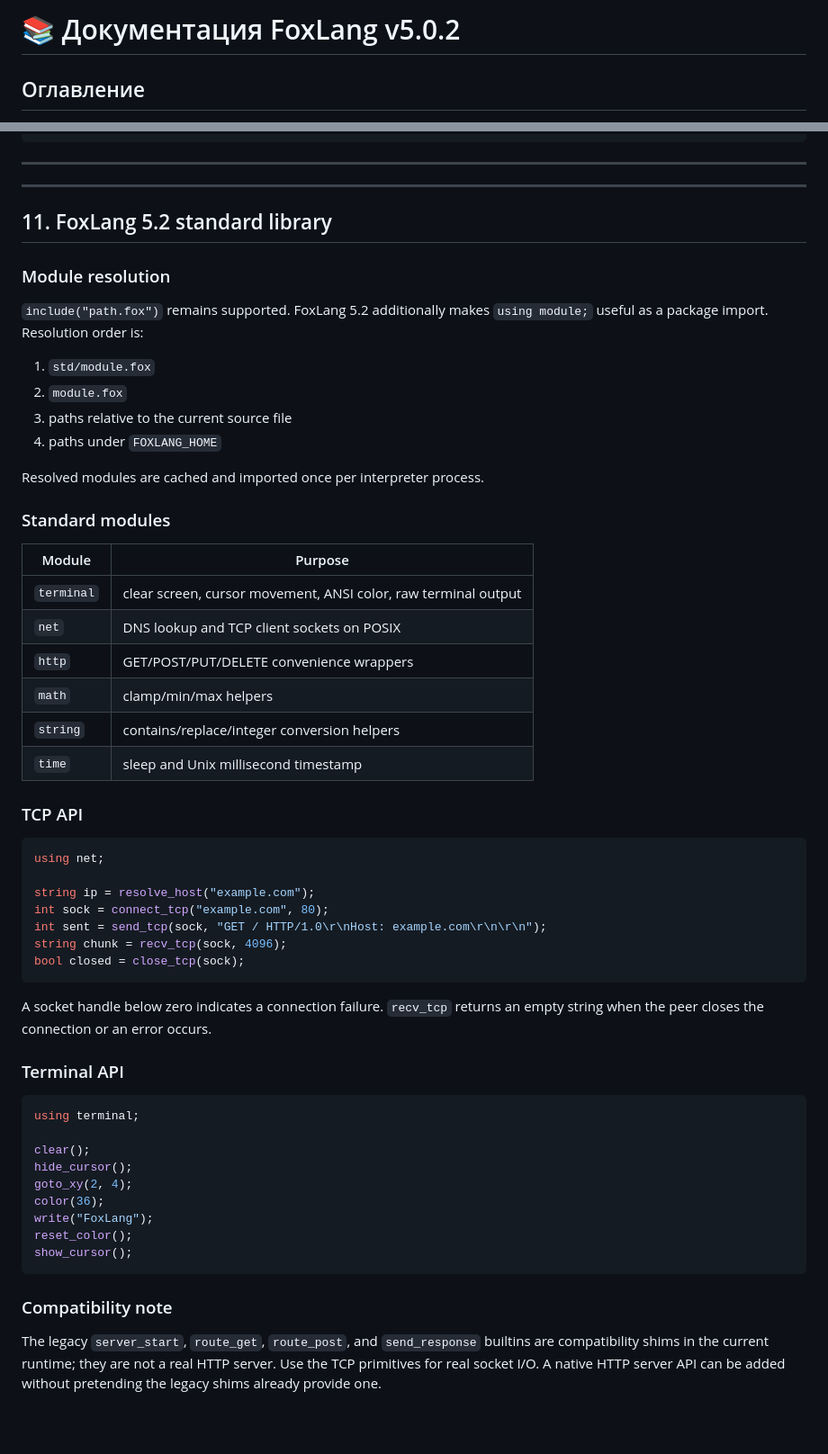
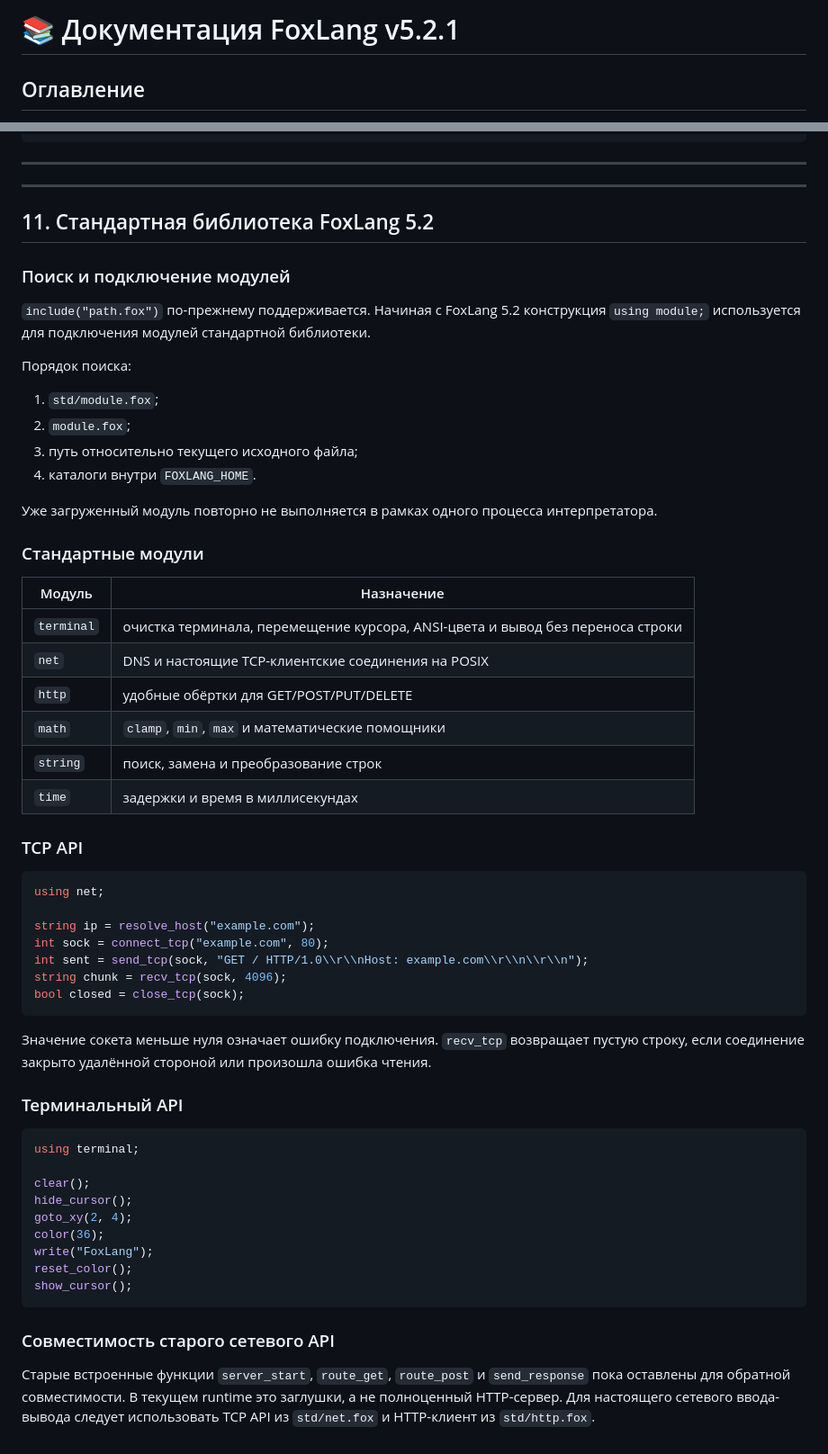
Before and after one commit to SkrinVex/FoxLang, a Markdown page: DOCUMENTATION.md, 2 parts joined by grey strips. Shown at 90% size. Drawn GitHub-style; blank space fills up the shorter version.

Commit message:
docs: translate and align 5.2 documentation

````diff
--- a/DOCUMENTATION.md
+++ b/DOCUMENTATION.md
@@ -1,4 +1,4 @@
-# 📚 Документация FoxLang v5.0.2
+# 📚 Документация FoxLang v5.2.1
 
 ## Оглавление
 1. [Основы синтаксиса](#1-основы-синтаксиса)
@@ -878,29 +878,31 @@ void sort_user_scores(array scores, int count) {
 
 ---
 
-## 11. FoxLang 5.2 standard library
+## 11. Стандартная библиотека FoxLang 5.2
 
-### Module resolution
+### Поиск и подключение модулей
 
-`include("path.fox")` remains supported. FoxLang 5.2 additionally makes `using module;` useful as a package import. Resolution order is:
+`include("path.fox")` по-прежнему поддерживается. Начиная с FoxLang 5.2 конструкция `using module;` используется для подключения модулей стандартной библиотеки.
 
-1. `std/module.fox`
-2. `module.fox`
-3. paths relative to the current source file
-4. paths under `FOXLANG_HOME`
+Порядок поиска:
 
-Resolved modules are cached and imported once per interpreter process.
+1. `std/module.fox`;
+2. `module.fox`;
+3. путь относительно текущего исходного файла;
+4. каталоги внутри `FOXLANG_HOME`.
 
-### Standard modules
+Уже загруженный модуль повторно не выполняется в рамках одного процесса интерпретатора.
 
-| Module | Purpose |
+### Стандартные модули
+
+| Модуль | Назначение |
 |---|---|
-| `terminal` | clear screen, cursor movement, ANSI color, raw terminal output |
-| `net` | DNS lookup and TCP client sockets on POSIX |
-| `http` | GET/POST/PUT/DELETE convenience wrappers |
-| `math` | clamp/min/max helpers |
-| `string` | contains/replace/integer conversion helpers |
-| `time` | sleep and Unix millisecond timestamp |
+| `terminal` | очистка терминала, перемещение курсора, ANSI-цвета и вывод без переноса строки |
+| `net` | DNS и настоящие TCP-клиентские соединения на POSIX |
+| `http` | удобные обёртки для GET/POST/PUT/DELETE |
+| `math` | `clamp`, `min`, `max` и математические помощники |
+| `string` | поиск, замена и преобразование строк |
+| `time` | задержки и время в миллисекундах |
 
 ### TCP API
 
@@ -909,14 +911,14 @@ using net;
 
 string ip = resolve_host("example.com");
 int sock = connect_tcp("example.com", 80);
-int sent = send_tcp(sock, "GET / HTTP/1.0\r\nHost: example.com\r\n\r\n");
+int sent = send_tcp(sock, "GET / HTTP/1.0\\r\\nHost: example.com\\r\\n\\r\\n");
 string chunk = recv_tcp(sock, 4096);
 bool closed = close_tcp(sock);
 ```
 
-A socket handle below zero indicates a connection failure. `recv_tcp` returns an empty string when the peer closes the connection or an error occurs.
+Значение сокета меньше нуля означает ошибку подключения. `recv_tcp` возвращает пустую строку, если соединение закрыто удалённой стороной или произошла ошибка чтения.
 
-### Terminal API
+### Терминальный API
 
 ```cpp
 using terminal;
@@ -930,6 +932,6 @@ reset_color();
 show_cursor();
 ```
 
-### Compatibility note
+### Совместимость старого сетевого API
 
-The legacy `server_start`, `route_get`, `route_post`, and `send_response` builtins are compatibility shims in the current runtime; they are not a real HTTP server. Use the TCP primitives for real socket I/O. A native HTTP server API can be added without pretending the legacy shims already provide one.
+Старые встроенные функции `server_start`, `route_get`, `route_post` и `send_response` пока оставлены для обратной совместимости. В текущем runtime это заглушки, а не полноценный HTTP-сервер. Для настоящего сетевого ввода-вывода следует использовать TCP API из `std/net.fox` и HTTP-клиент из `std/http.fox`.
````
